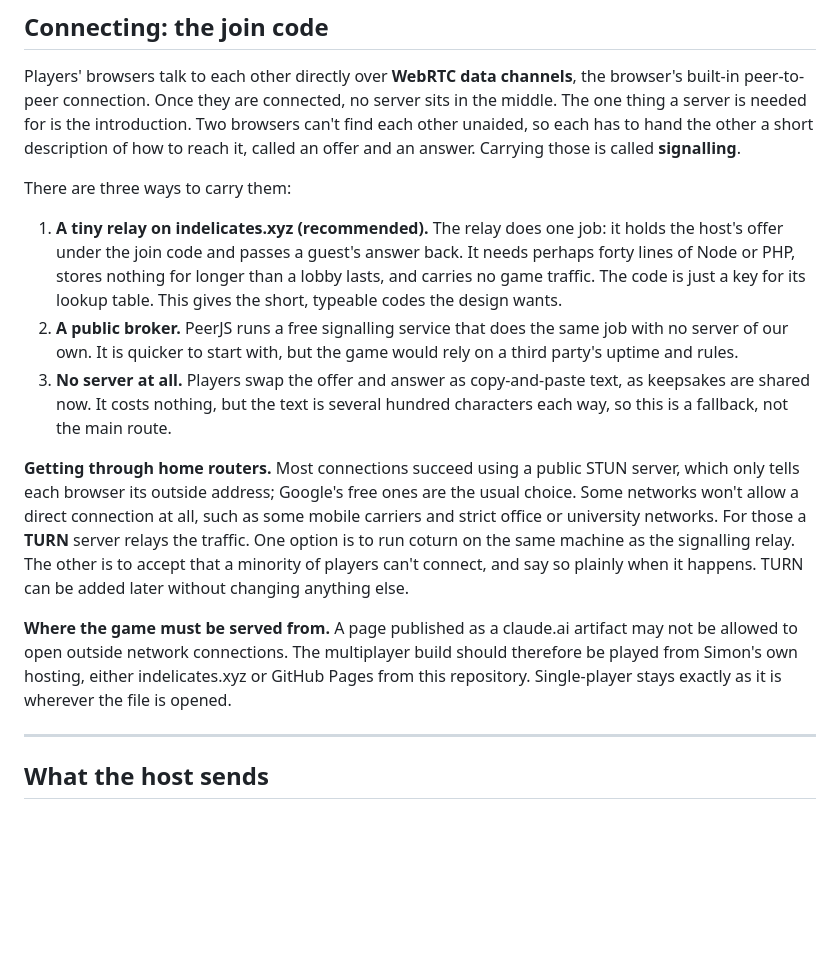
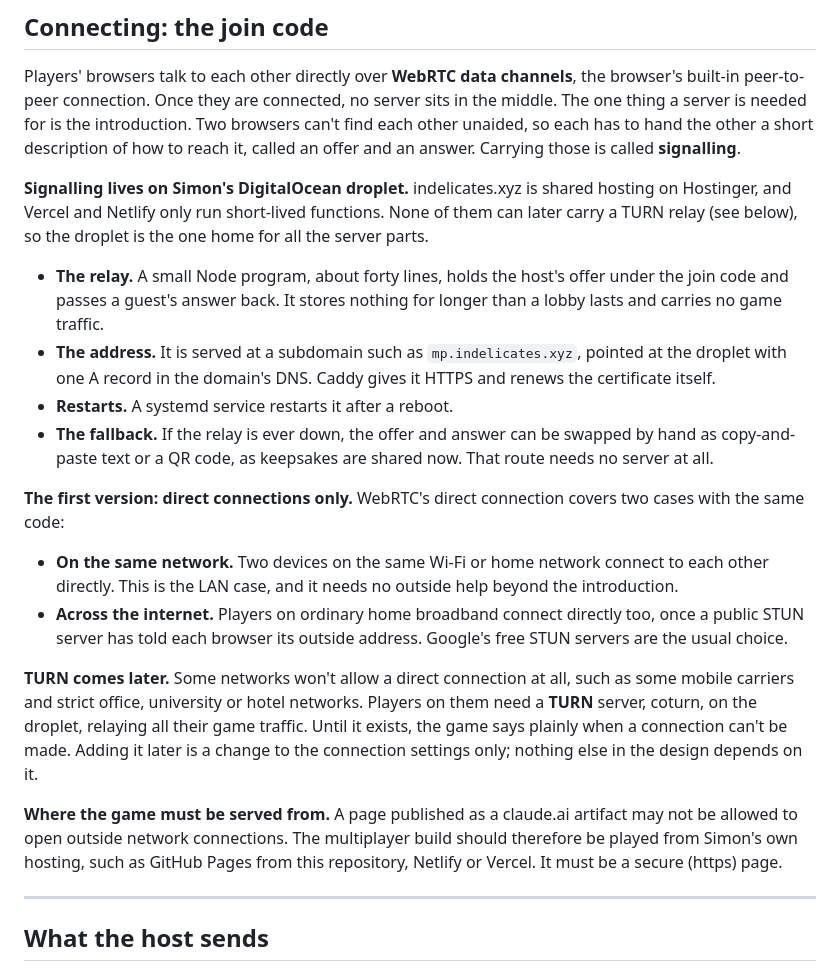
Before and after one commit to simonindelicate/wicker, a Markdown page: MULTIPLAYER.md, the part around one of its changes. Drawn GitHub-style; blank space fills up the shorter version.

```diff
--- a/MULTIPLAYER.md
+++ b/MULTIPLAYER.md
@@ -25,15 +25,19 @@ Its costs are these:
 
 Players' browsers talk to each other directly over **WebRTC data channels**, the browser's built-in peer-to-peer connection. Once they are connected, no server sits in the middle. The one thing a server is needed for is the introduction. Two browsers can't find each other unaided, so each has to hand the other a short description of how to reach it, called an offer and an answer. Carrying those is called **signalling**.
 
-There are three ways to carry them:
+**Signalling lives on Simon's DigitalOcean droplet.** indelicates.xyz is shared hosting on Hostinger, and Vercel and Netlify only run short-lived functions. None of them can later carry a TURN relay (see below), so the droplet is the one home for all the server parts.
+- **The relay.** A small Node program, about forty lines, holds the host's offer under the join code and passes a guest's answer back. It stores nothing for longer than a lobby lasts and carries no game traffic.
+- **The address.** It is served at a subdomain such as `mp.indelicates.xyz`, pointed at the droplet with one A record in the domain's DNS. Caddy gives it HTTPS and renews the certificate itself.
+- **Restarts.** A systemd service restarts it after a reboot.
+- **The fallback.** If the relay is ever down, the offer and answer can be swapped by hand as copy-and-paste text or a QR code, as keepsakes are shared now. That route needs no server at all.
 
-1. **A tiny relay on indelicates.xyz (recommended).** The relay does one job: it holds the host's offer under the join code and passes a guest's answer back. It needs perhaps forty lines of Node or PHP, stores nothing for longer than a lobby lasts, and carries no game traffic. The code is just a key for its lookup table. This gives the short, typeable codes the design wants.
-2. **A public broker.** PeerJS runs a free signalling service that does the same job with no server of our own. It is quicker to start with, but the game would rely on a third party's uptime and rules.
-3. **No server at all.** Players swap the offer and answer as copy-and-paste text, as keepsakes are shared now. It costs nothing, but the text is several hundred characters each way, so this is a fallback, not the main route.
+**The first version: direct connections only.** WebRTC's direct connection covers two cases with the same code:
+- **On the same network.** Two devices on the same Wi-Fi or home network connect to each other directly. This is the LAN case, and it needs no outside help beyond the introduction.
+- **Across the internet.** Players on ordinary home broadband connect directly too, once a public STUN server has told each browser its outside address. Google's free STUN servers are the usual choice.
 
-**Getting through home routers.** Most connections succeed using a public STUN server, which only tells each browser its outside address; Google's free ones are the usual choice. Some networks won't allow a direct connection at all, such as some mobile carriers and strict office or university networks. For those a **TURN** server relays the traffic. One option is to run coturn on the same machine as the signalling relay. The other is to accept that a minority of players can't connect, and say so plainly when it happens. TURN can be added later without changing anything else.
+**TURN comes later.** Some networks won't allow a direct connection at all, such as some mobile carriers and strict office, university or hotel networks. Players on them need a **TURN** server, coturn, on the droplet, relaying all their game traffic. Until it exists, the game says plainly when a connection can't be made. Adding it later is a change to the connection settings only; nothing else in the design depends on it.
 
-**Where the game must be served from.** A page published as a claude.ai artifact may not be allowed to open outside network connections. The multiplayer build should therefore be played from Simon's own hosting, either indelicates.xyz or GitHub Pages from this repository. Single-player stays exactly as it is wherever the file is opened.
+**Where the game must be served from.** A page published as a claude.ai artifact may not be allowed to open outside network connections. The multiplayer build should therefore be played from Simon's own hosting, such as GitHub Pages from this repository, Netlify or Vercel. It must be a secure (https) page.
 
 ---
 
```
Also changed, not shown: other parts of MULTIPLAYER.md (+23 -12 lines).
